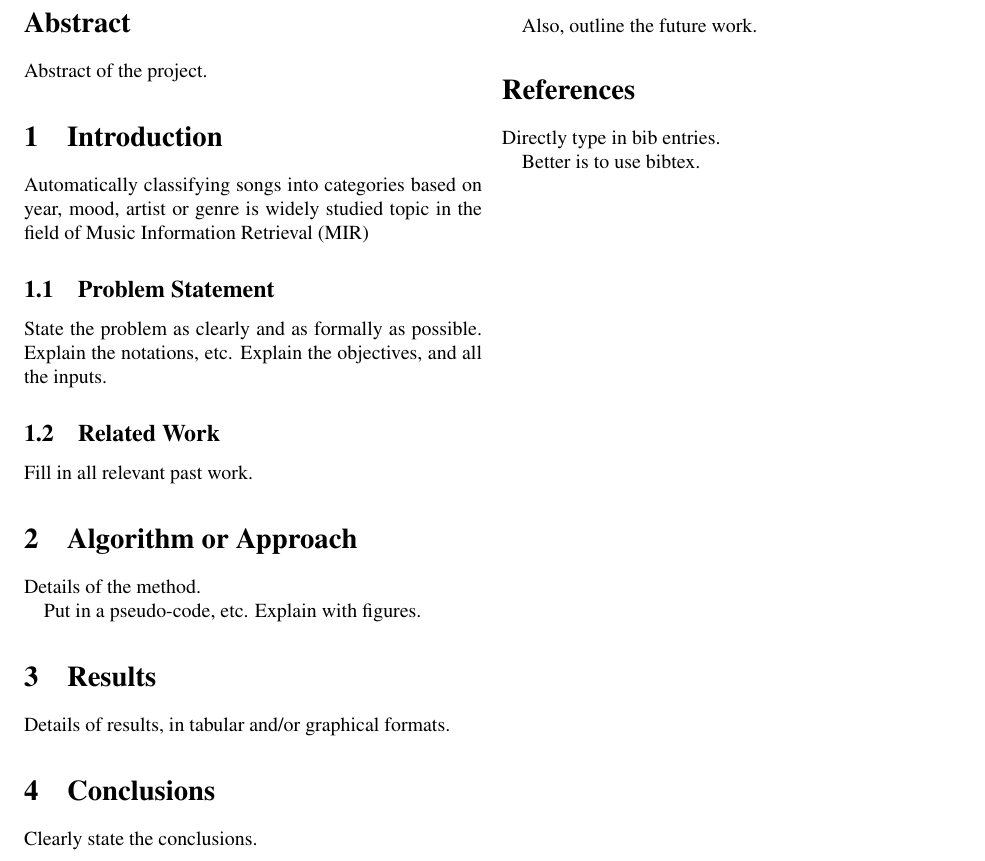
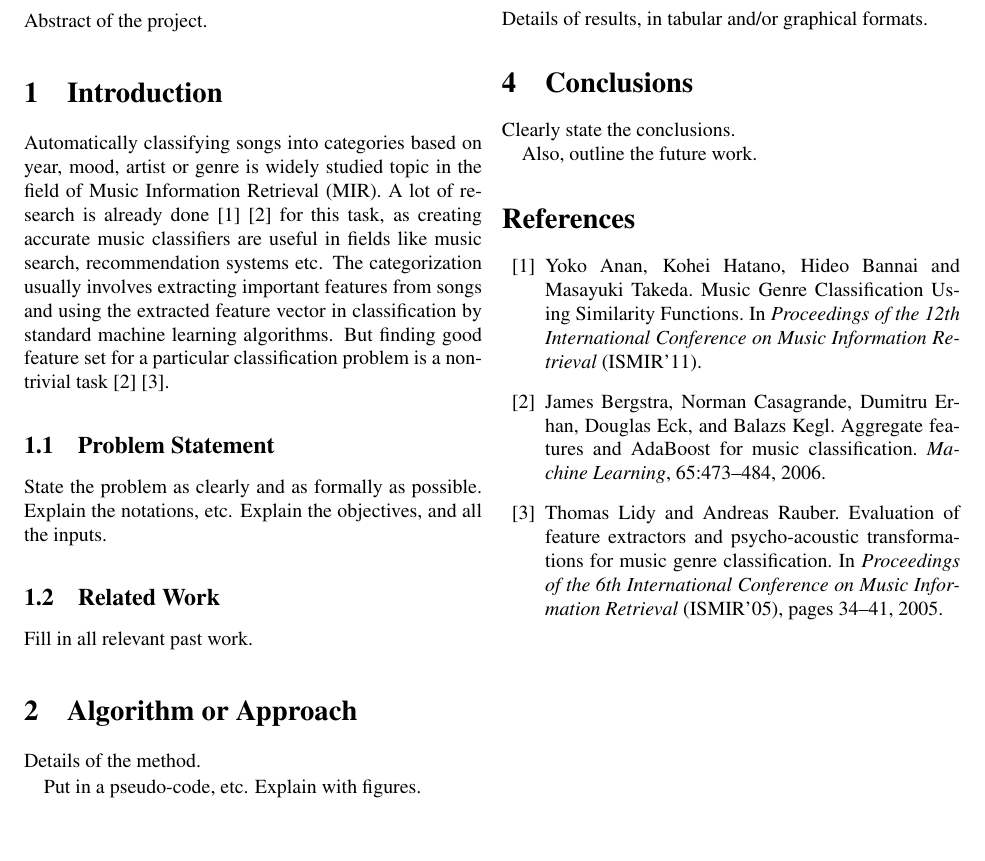
Before and after one commit to satvikc/DoMInoS, a LaTeX paper (report.tex): part of the page, cut so that both start at the same text, the shorter picture padded with empty space. Compiled offline with pdfLaTeX.

Commit message:
Partial into done

```diff
--- a/report.tex
+++ b/report.tex
@@ -37,7 +37,15 @@ DoMInoS - Discovery of Meta-Information of Songs}
 \section{Introduction}
 
 Automatically classifying songs into categories based on year, mood, artist or
-genre is widely studied topic in the field of Music Information Retrieval (MIR)
+genre is widely studied topic in the field of Music Information Retrieval
+(MIR). A lot of research is already done \cite{mgc2011} \cite{ada2006} for
+this task, as creating accurate music classifiers are useful in fields
+like music search, recommendation systems etc. The categorization usually
+involves extracting important features from songs and using the extracted
+feature vector in classification by standard machine learning algorithms. But
+finding good feature set for a particular classification problem is a non-trivial
+task \cite {ada2006} \cite{feature2005}.
+
 
 \subsection{Problem Statement}
 
@@ -108,10 +116,19 @@ Clearly state the conclusions.
 
 Also, outline the future work.
 
-\section*{References}
-
-Directly type in bib entries.
-
-Better is to use bibtex.
+\begin{thebibliography}{99}
+\bibitem{mgc2011} Yoko Anan, Kohei Hatano, Hideo Bannai and Masayuki
+  Takeda. Music Genre Classification Using Similarity Functions. In
+  \emph{Proceedings of the 12th International Conference on Music Information Retrieval}
+(ISMIR'11).
+\bibitem{ada2006} James Bergstra, Norman Casagrande, Dumitru Erhan,
+Douglas Eck, and Balazs Kegl. Aggregate features and AdaBoost for music
+classiﬁcation. \emph{Machine Learning},
+65:473–484, 2006.
+\bibitem{feature2005} Thomas Lidy and Andreas Rauber. Evaluation of feature
+  extractors and psycho-acoustic transformations for music genre
+  classiﬁcation. In \emph{Proceedings of the 6th International Conference on Music Information Retrieval}
+(ISMIR'05), pages 34–41, 2005.
+\end{thebibliography}
 
 \end{document}
```
